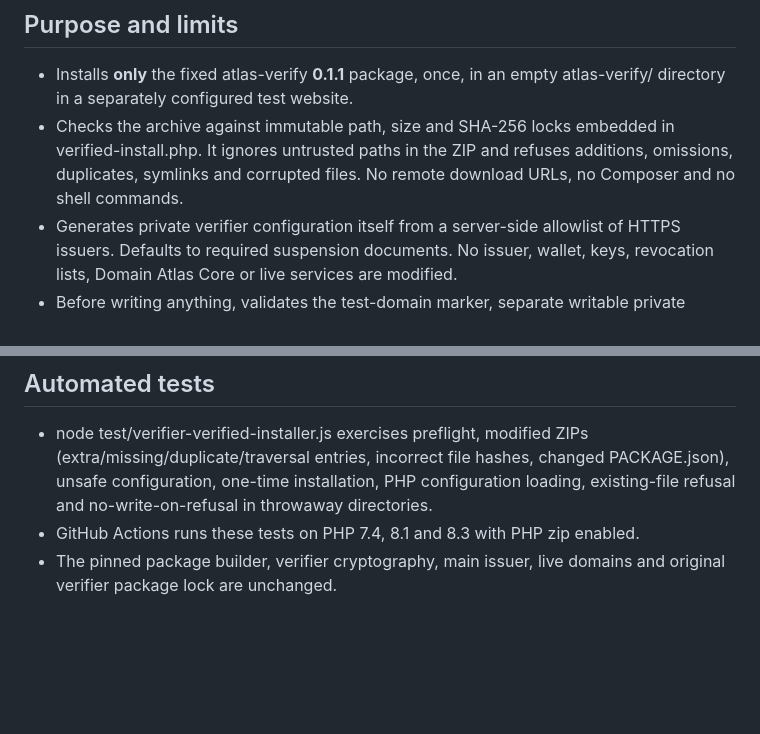
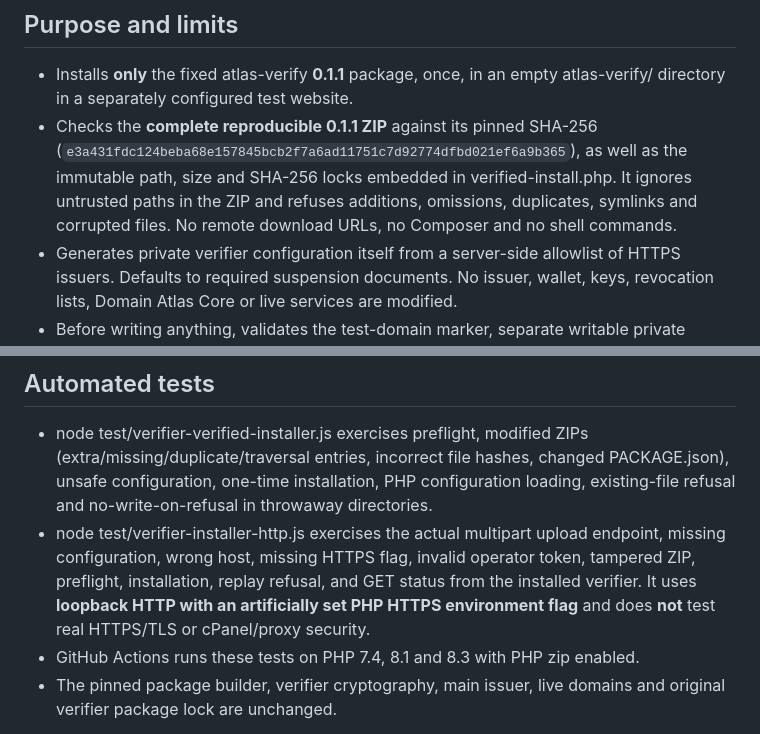
Before and after one commit to BeedS101/domain-atlas, a Markdown page: docs/verifier-verified-installer.md, 2 parts joined by grey strips. Rendered like a GitHub page; blank space fills up the shorter version.

Commit message:
Document whole-archive ZIP pin and simulated-HTTPS local integration test

```diff
--- a/docs/verifier-verified-installer.md
+++ b/docs/verifier-verified-installer.md
@@ -5,7 +5,7 @@
 ## Purpose and limits
 
 - Installs **only** the fixed atlas-verify **0.1.1** package, once, in an empty atlas-verify/ directory in a separately configured test website.
-- Checks the archive against immutable path, size and SHA-256 locks embedded in verified-install.php. It ignores untrusted paths in the ZIP and refuses additions, omissions, duplicates, symlinks and corrupted files. No remote download URLs, no Composer and no shell commands.
+- Checks the **complete reproducible 0.1.1 ZIP** against its pinned SHA-256 (`e3a431fdc124beba68e157845bcb2f7a6ad11751c7d92774dfbd021ef6a9b365`), as well as the immutable path, size and SHA-256 locks embedded in verified-install.php. It ignores untrusted paths in the ZIP and refuses additions, omissions, duplicates, symlinks and corrupted files. No remote download URLs, no Composer and no shell commands.
 - Generates private verifier configuration itself from a server-side allowlist of HTTPS issuers. Defaults to required suspension documents. No issuer, wallet, keys, revocation lists, Domain Atlas Core or live services are modified.
 - Before writing anything, validates the test-domain marker, separate writable private directory (0700), trusted issuers and absence of any existing installation. Uses a staged package and an atomic directory rename, and refuses overwrites.
 - Has an authenticated HTTPS-only web front-end. The operator provisions the installer settings **outside** the document root. There is no default password, no unauthenticated setup mode and no arbitrary destination path accepted from HTTP.
@@ -52,6 +52,7 @@ An auto-installer that accepts an arbitrary URL or arbitrary destination path co
 ## Automated tests
 
 - node test/verifier-verified-installer.js exercises preflight, modified ZIPs (extra/missing/duplicate/traversal entries, incorrect file hashes, changed PACKAGE.json), unsafe configuration, one-time installation, PHP configuration loading, existing-file refusal and no-write-on-refusal in throwaway directories.
+- node test/verifier-installer-http.js exercises the actual multipart upload endpoint, missing configuration, wrong host, missing HTTPS flag, invalid operator token, tampered ZIP, preflight, installation, replay refusal, and GET status from the installed verifier. It uses **loopback HTTP with an artificially set PHP HTTPS environment flag** and does **not** test real HTTPS/TLS or cPanel/proxy security.
 - GitHub Actions runs these tests on PHP 7.4, 8.1 and 8.3 with PHP zip enabled.
 - The pinned package builder, verifier cryptography, main issuer, live domains and original verifier package lock are unchanged.
 
```
